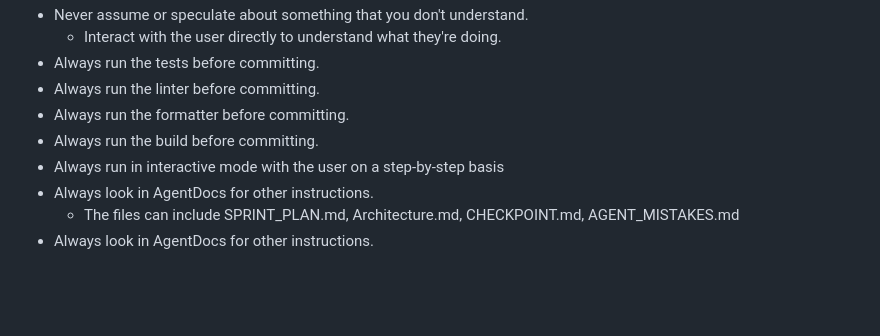
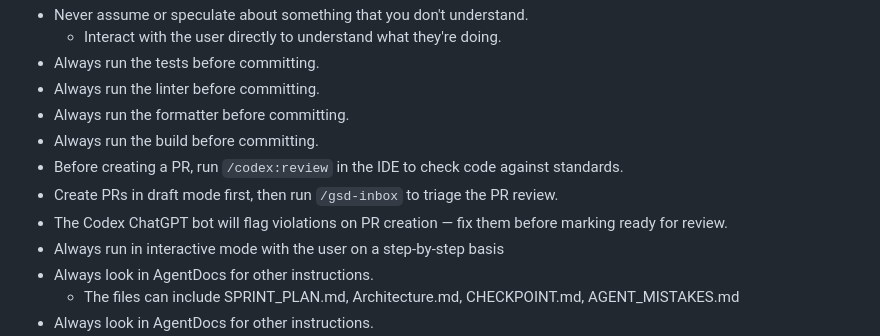
Before and after one commit to GeniusVentures/GNUS-NEO-SWARM, a Markdown page: CLAUDE.md, the part around one of its changes. GitHub-like rendering; blank space fills up the shorter version.

```diff
--- a/CLAUDE.md
+++ b/CLAUDE.md
@@ -61,6 +61,9 @@ Your default mode is “tiny, surgical insertion into existing code”.
 - Always run the linter before committing.
 - Always run the formatter before committing.
 - Always run the build before committing.
+- Before creating a PR, run `/codex:review` in the IDE to check code against standards.
+- Create PRs in draft mode first, then run `/gsd-inbox` to triage the PR review.
+- The Codex ChatGPT bot will flag violations on PR creation — fix them before marking ready for review.
 - Always run in interactive mode with the user on a step-by-step basis
 - Always look in AgentDocs for other instructions.
     - The files can include SPRINT_PLAN.md, Architecture.md, CHECKPOINT.md, AGENT_MISTAKES.md
```
Also changed, not shown: other parts of CLAUDE.md (+38 -0 lines), .planning/REFACTOR_ROADMAP.md (added, +215 -0 lines).
